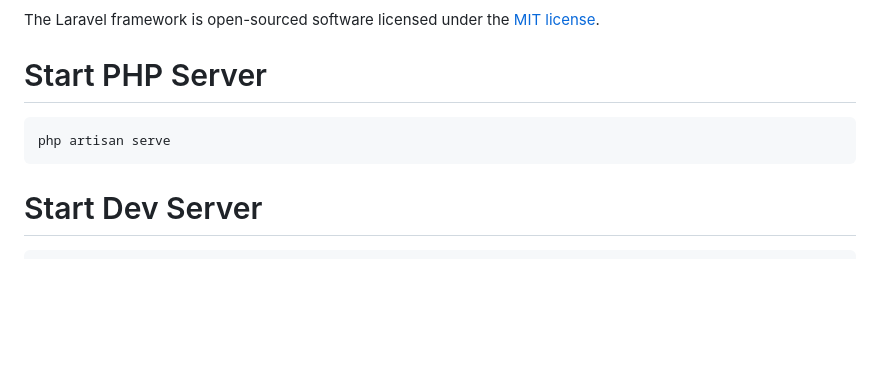
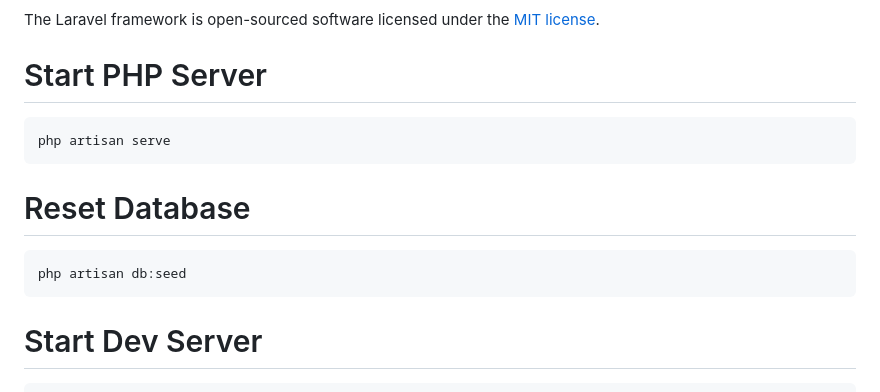
Before and after one commit to murat-yasar/jobsea, a Markdown page: README.md, the part around the change. GitHub-like rendering; blank space fills up the shorter version.

Commit message:
Update: readme

````diff
--- a/README.md
+++ b/README.md
@@ -70,6 +70,11 @@ The Laravel framework is open-sourced software licensed under the [MIT license](
 php artisan serve
 ```
 
+# Reset Database
+```sh
+php artisan db:seed
+```
+
 # Start Dev Server
 ```sh
 npm run dev
````
